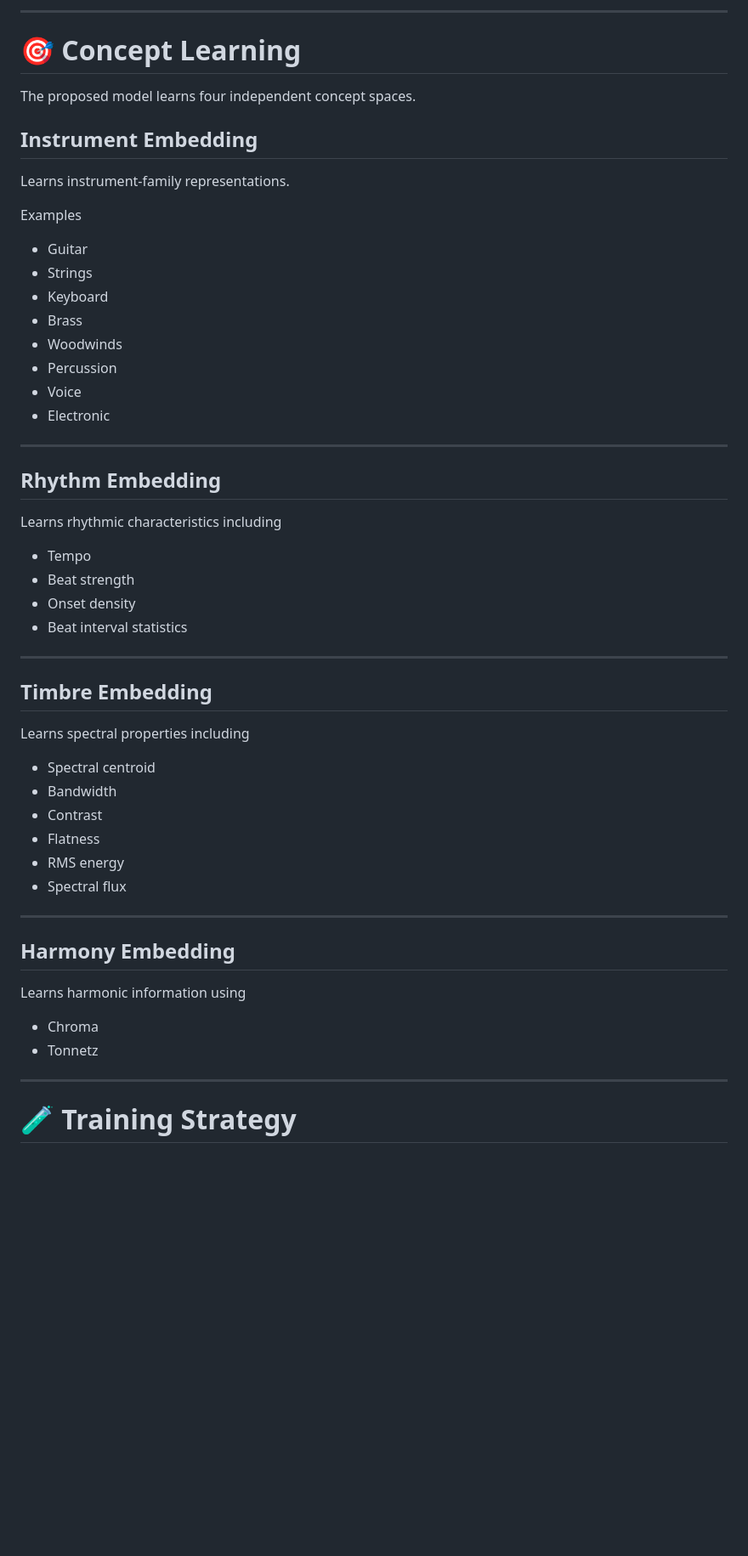
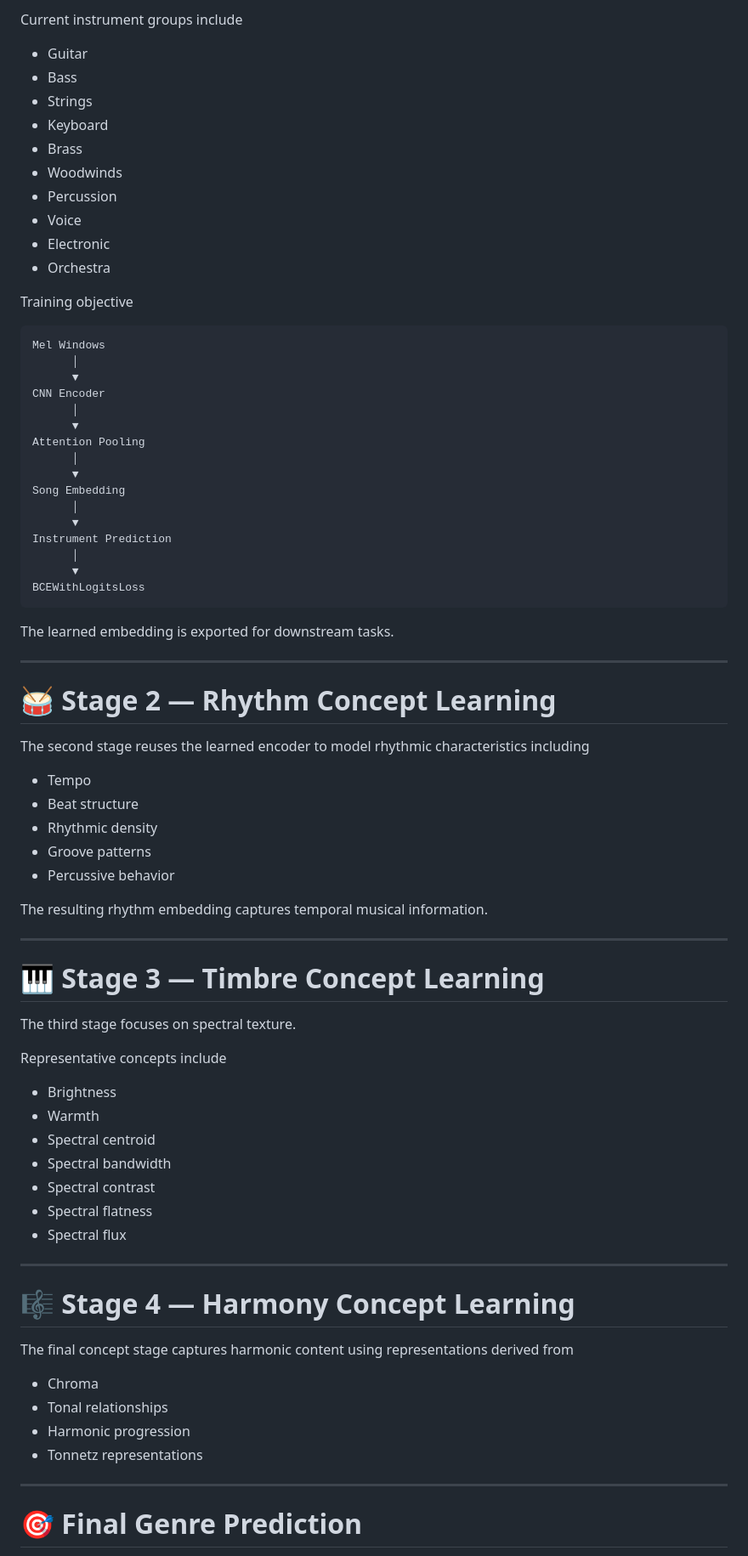
Before and after one commit to tharu-jwd/music-genre-classification, a Markdown page: README.md, the part around one of its changes. Shown at 85% size. Rendered like a GitHub page; blank space fills up the shorter version.

````diff
--- a/README.md
+++ b/README.md
@@ -179,17 +219,8 @@ This design avoids repeatedly decoding the same audio for different experiments.
 
----
-
-# 🎯 Concept Learning
-
-The proposed model learns four independent concept spaces.
-
-## Instrument Embedding
-
-Learns instrument-family representations.
-
-Examples
+Current instrument groups include
 
 - Guitar
+- Bass
 - Strings
 - Keyboard
 - Brass
@@ -197,41 +228,73 @@ Examples
 - Percussion
 - Voice
 - Electronic
+- Orchestra
+
+Training objective
+
+```
+Mel Windows
+      │
+      ▼
+CNN Encoder
+      │
+      ▼
+Attention Pooling
+      │
+      ▼
+Song Embedding
+      │
+      ▼
+Instrument Prediction
+      │
+      ▼
+BCEWithLogitsLoss
+```
+
+The learned embedding is exported for downstream tasks.
 
 ---
 
-## Rhythm Embedding
+# 🥁 Stage 2 — Rhythm Concept Learning
 
-Learns rhythmic characteristics including
+The second stage reuses the learned encoder to model rhythmic characteristics including
 
 - Tempo
-- Beat strength
-- Onset density
-- Beat interval statistics
+- Beat structure
+- Rhythmic density
+- Groove patterns
+- Percussive behavior
+
+The resulting rhythm embedding captures temporal musical information.
 
 ---
 
-## Timbre Embedding
+# 🎹 Stage 3 — Timbre Concept Learning
 
-Learns spectral properties including
+The third stage focuses on spectral texture.
 
+Representative concepts include
+
+- Brightness
+- Warmth
 - Spectral centroid
-- Bandwidth
-- Contrast
-- Flatness
-- RMS energy
+- Spectral bandwidth
+- Spectral contrast
+- Spectral flatness
 - Spectral flux
 
 ---
 
-## Harmony Embedding
+# 🎼 Stage 4 — Harmony Concept Learning
 
-Learns harmonic information using
+The final concept stage captures harmonic content using representations derived from
 
 - Chroma
-- Tonnetz
+- Tonal relationships
+- Harmonic progression
+- Tonnetz representations
 
 ---
 
-# 🧪 Training Strategy
+# 🎯 Final Genre Prediction
 
````
Also changed, not shown: other parts of README.md (+283 -145 lines).
